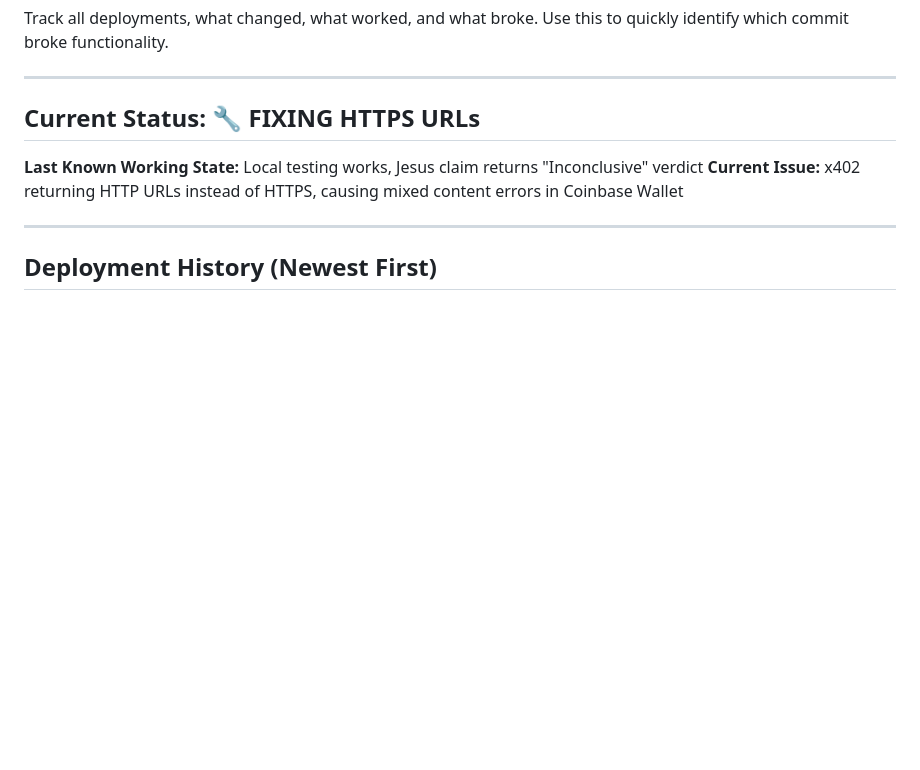
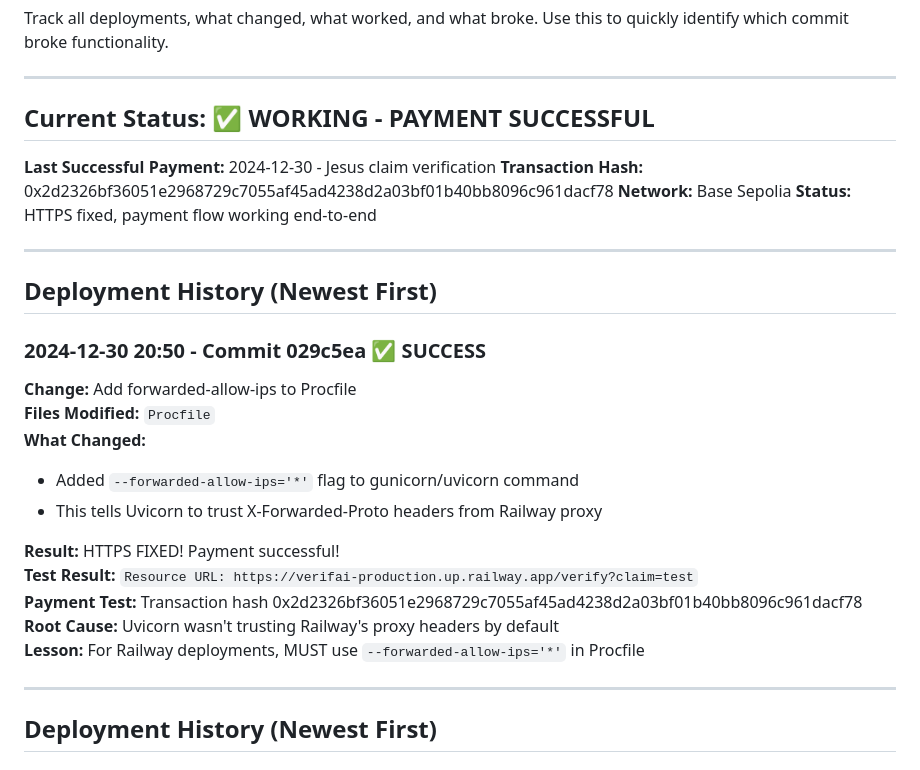
Before and after one commit to courtneylee09/VerifAI, a Markdown page: DEPLOYMENT_LOG.md, the part around the change. GitHub-like rendering; blank space fills up the shorter version.

Commit message:
Update log: Payment successful with tx hash

```diff
--- a/DEPLOYMENT_LOG.md
+++ b/DEPLOYMENT_LOG.md
@@ -5,10 +5,29 @@ Track all deployments, what changed, what worked, and what broke. Use this to qu
 
 ---
 
-## Current Status: 🔧 FIXING HTTPS URLs
+## Current Status: ✅ WORKING - PAYMENT SUCCESSFUL
 
-**Last Known Working State:** Local testing works, Jesus claim returns "Inconclusive" verdict
-**Current Issue:** x402 returning HTTP URLs instead of HTTPS, causing mixed content errors in Coinbase Wallet
+**Last Successful Payment:** 2024-12-30 - Jesus claim verification
+**Transaction Hash:** 0x2d2326bf36051e2968729c7055af45ad4238d2a03bf01b40bb8096c961dacf78
+**Network:** Base Sepolia
+**Status:** HTTPS fixed, payment flow working end-to-end
+
+---
+
+## Deployment History (Newest First)
+
+### 2024-12-30 20:50 - Commit 029c5ea ✅ SUCCESS
+**Change:** Add forwarded-allow-ips to Procfile
+**Files Modified:** `Procfile`
+**What Changed:**
+- Added `--forwarded-allow-ips='*'` flag to gunicorn/uvicorn command
+- This tells Uvicorn to trust X-Forwarded-Proto headers from Railway proxy
+
+**Result:** HTTPS FIXED! Payment successful!
+**Test Result:** `Resource URL: https://verifai-production.up.railway.app/verify?claim=test`
+**Payment Test:** Transaction hash 0x2d2326bf36051e2968729c7055af45ad4238d2a03bf01b40bb8096c961dacf78
+**Root Cause:** Uvicorn wasn't trusting Railway's proxy headers by default
+**Lesson:** For Railway deployments, MUST use `--forwarded-allow-ips='*'` in Procfile
 
 ---
 
```
